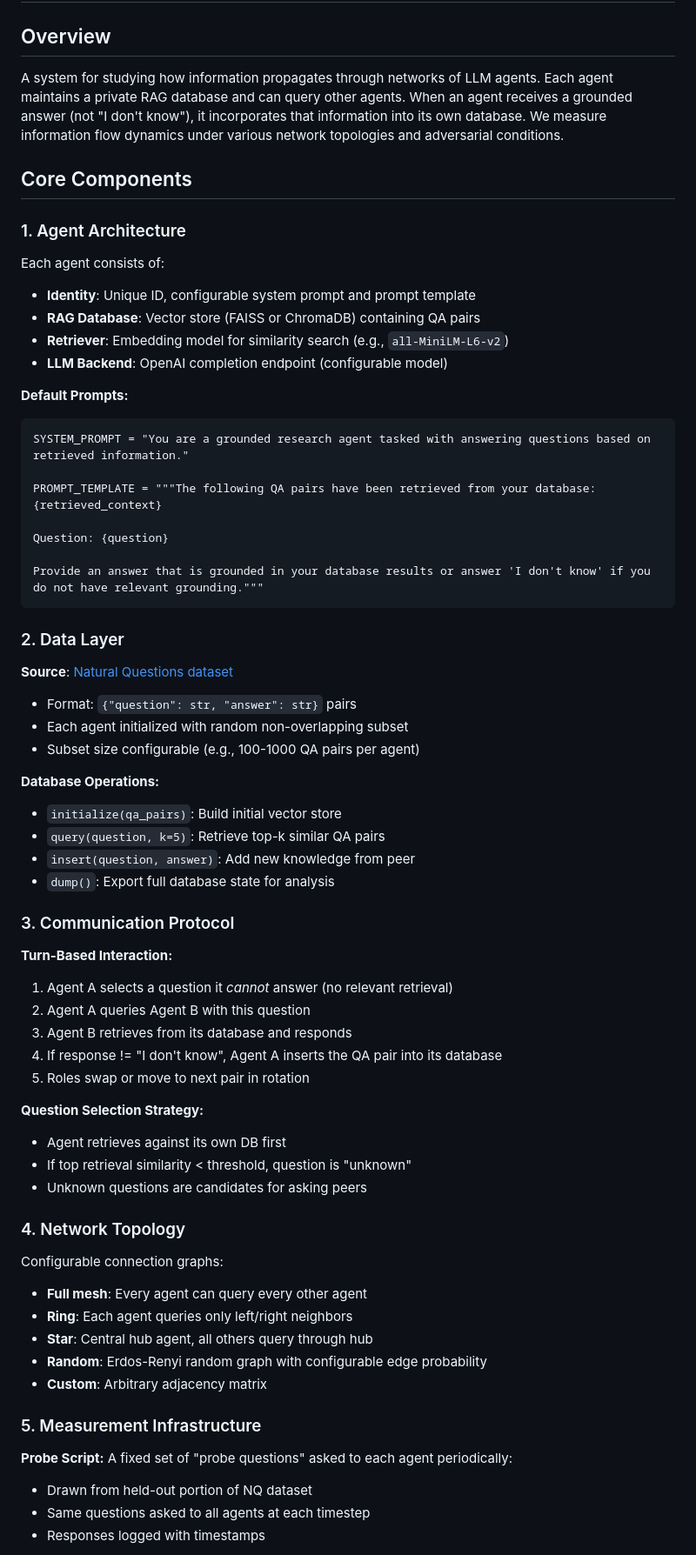
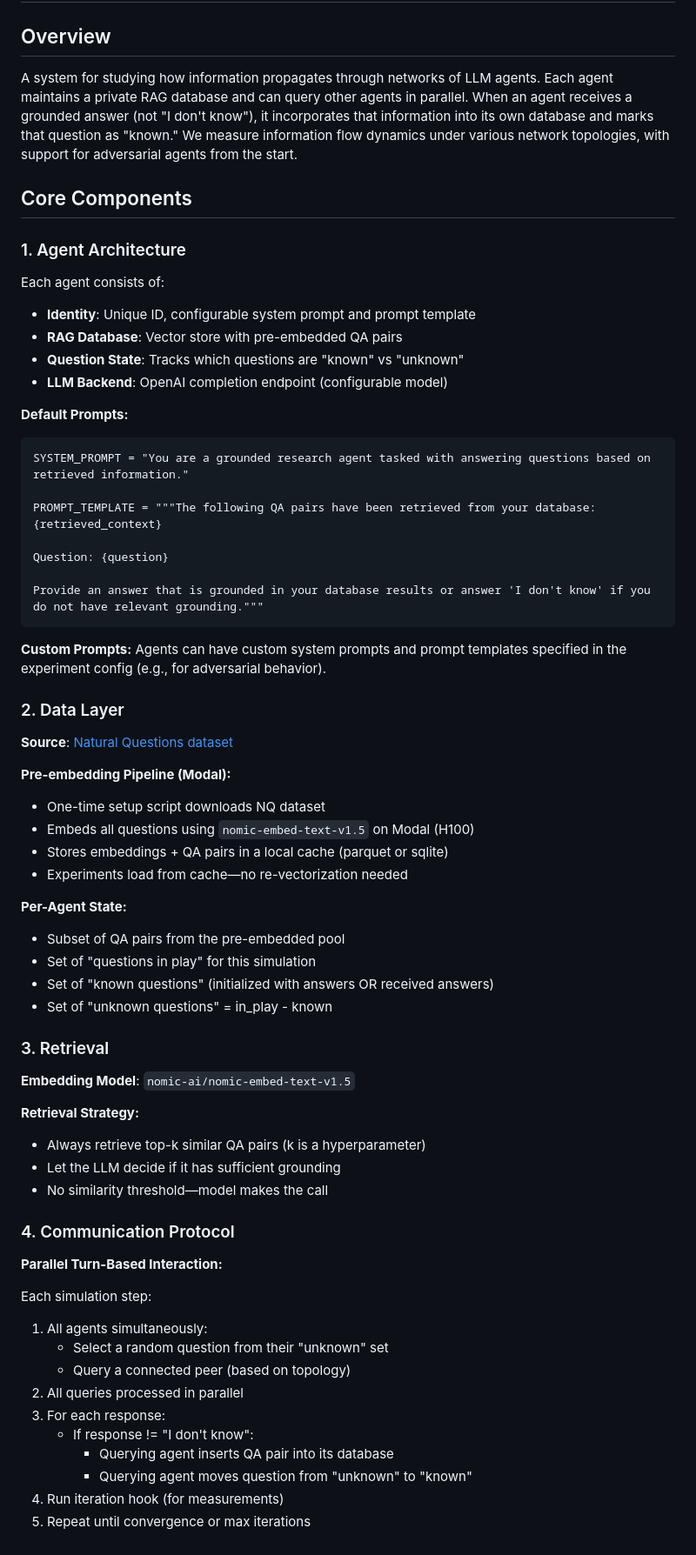
Before and after one commit to bstadt/control_charts, a Markdown page: plan.md, the part around one of its changes. Shown at 87% size. Drawn GitHub-style.

````diff
--- a/plan.md
+++ b/plan.md
@@ -2,7 +2,7 @@
 
 ## Overview
 
-A system for studying how information propagates through networks of LLM agents. Each agent maintains a private RAG database and can query other agents. When an agent receives a grounded answer (not "I don't know"), it incorporates that information into its own database. We measure information flow dynamics under various network topologies and adversarial conditions.
+A system for studying how information propagates through networks of LLM agents. Each agent maintains a private RAG database and can query other agents in parallel. When an agent receives a grounded answer (not "I don't know"), it incorporates that information into its own database and marks that question as "known." We measure information flow dynamics under various network topologies, with support for adversarial agents from the start.
 
 ## Core Components
 
@@ -10,8 +10,8 @@ A system for studying how information propagates through networks of LLM agents.
 
 Each agent consists of:
 - **Identity**: Unique ID, configurable system prompt and prompt template
-- **RAG Database**: Vector store (FAISS or ChromaDB) containing QA pairs
-- **Retriever**: Embedding model for similarity search (e.g., `all-MiniLM-L6-v2`)
+- **RAG Database**: Vector store with pre-embedded QA pairs
+- **Question State**: Tracks which questions are "known" vs "unknown"
 - **LLM Backend**: OpenAI completion endpoint (configurable model)
 
 **Default Prompts:**
@@ -26,47 +26,46 @@ Question: {question}
 Provide an answer that is grounded in your database results or answer 'I don't know' if you do not have relevant grounding."""
 ```
 
+**Custom Prompts:** Agents can have custom system prompts and prompt templates specified in the experiment config (e.g., for adversarial behavior).
+
 ### 2. Data Layer
 
 **Source**: [Natural Questions dataset](https://huggingface.co/datasets/sentence-transformers/natural-questions)
-- Format: `{"question": str, "answer": str}` pairs
-- Each agent initialized with random non-overlapping subset
-- Subset size configurable (e.g., 100-1000 QA pairs per agent)
 
-**Database Operations:**
-- `initialize(qa_pairs)`: Build initial vector store
-- `query(question, k=5)`: Retrieve top-k similar QA pairs
-- `insert(question, answer)`: Add new knowledge from peer
-- `dump()`: Export full database state for analysis
+**Pre-embedding Pipeline (Modal):**
+- One-time setup script downloads NQ dataset
+- Embeds all questions using `nomic-embed-text-v1.5` on Modal (H100)
+- Stores embeddings + QA pairs in a local cache (parquet or sqlite)
+- Experiments load from cache—no re-vectorization needed
 
-### 3. Communication Protocol
+**Per-Agent State:**
+- Subset of QA pairs from the pre-embedded pool
+- Set of "questions in play" for this simulation
+- Set of "known questions" (initialized with answers OR received answers)
+- Set of "unknown questions" = in_play - known
 
-**Turn-Based Interaction:**
-1. Agent A selects a question it *cannot* answer (no relevant retrieval)
-2. Agent A queries Agent B with this question
-3. Agent B retrieves from its database and responds
-4. If response != "I don't know", Agent A inserts the QA pair into its database
-5. Roles swap or move to next pair in rotation
+### 3. Retrieval
 
-**Question Selection Strategy:**
-- Agent retrieves against its own DB first
-- If top retrieval similarity < threshold, question is "unknown"
-- Unknown questions are candidates for asking peers
+**Embedding Model**: `nomic-ai/nomic-embed-text-v1.5`
 
-### 4. Network Topology
+**Retrieval Strategy:**
+- Always retrieve top-k similar QA pairs (k is a hyperparameter)
+- Let the LLM decide if it has sufficient grounding
+- No similarity threshold—model makes the call
 
-Configurable connection graphs:
-- **Full mesh**: Every agent can query every other agent
-- **Ring**: Each agent queries only left/right neighbors
-- **Star**: Central hub agent, all others query through hub
-- **Random**: Erdos-Renyi random graph with configurable edge probability
-- **Custom**: Arbitrary adjacency matrix
+### 4. Communication Protocol
 
-### 5. Measurement Infrastructure
+**Parallel Turn-Based Interaction:**
 
-**Probe Script:**
-A fixed set of "probe questions" asked to each agent periodically:
-- Drawn from held-out portion of NQ dataset
-- Same questions asked to all agents at each timestep
-- Responses logged with timestamps
+Each simulation step:
+1. All agents simultaneously:
+   - Select a random question from their "unknown" set
+   - Query a connected peer (based on topology)
+2. All queries processed in parallel
+3. For each response:
+   - If response != "I don't know":
+     - Querying agent inserts QA pair into its database
+     - Querying agent moves question from "unknown" to "known"
+4. Run iteration hook (for measurements)
+5. Repeat until convergence or max iterations
 
````
Also changed, not shown: other parts of plan.md (+147 -76 lines).
